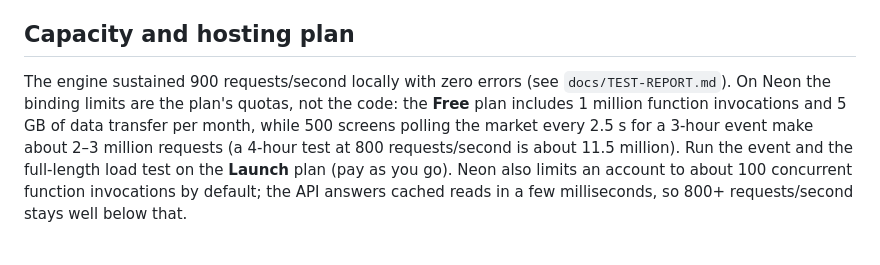
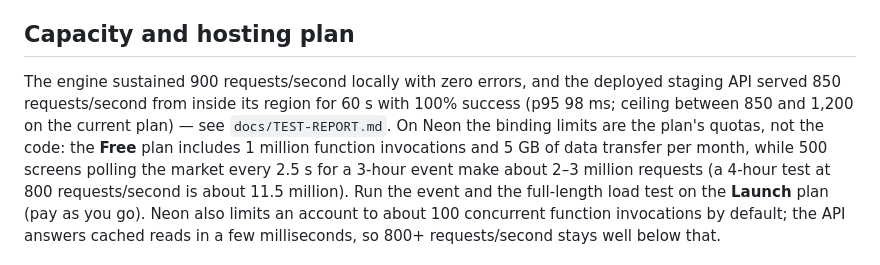
Before and after one commit to patelajay0281/jain-stock-exchange, a Markdown page: README.md, the part around the change. GitHub-like rendering; blank space fills up the shorter version.

Commit message:
Test report: in-region load results (850 req/s, 100%)
Co-Authored-By: Claude Opus 5.5 <noreply@anthropic.com>
Claude-Session: https://claude.ai/code/session_01AMbUrtFgx3LnLbMhnxfVrG

```diff
--- a/README.md
+++ b/README.md
@@ -127,7 +127,8 @@ The master prompt lists both 50 and 70 stocks; this build follows the revised he
 
 ## Capacity and hosting plan
 
-The engine sustained 900 requests/second locally with zero errors (see `docs/TEST-REPORT.md`). On Neon the binding limits are the plan's
+The engine sustained 900 requests/second locally with zero errors, and the deployed staging API served 850 requests/second from inside its
+region for 60 s with 100% success (p95 98 ms; ceiling between 850 and 1,200 on the current plan) — see `docs/TEST-REPORT.md`. On Neon the binding limits are the plan's
 quotas, not the code: the **Free** plan includes 1 million function invocations and 5 GB of data transfer per month, while 500 screens polling
 the market every 2.5 s for a 3-hour event make about 2–3 million requests (a 4-hour test at 800 requests/second is about 11.5 million).
 Run the event and the full-length load test on the **Launch** plan (pay as you go). Neon also limits an account to about 100 concurrent
```
Also changed, not shown: docs/TEST-REPORT.md (+19 -2 lines).
